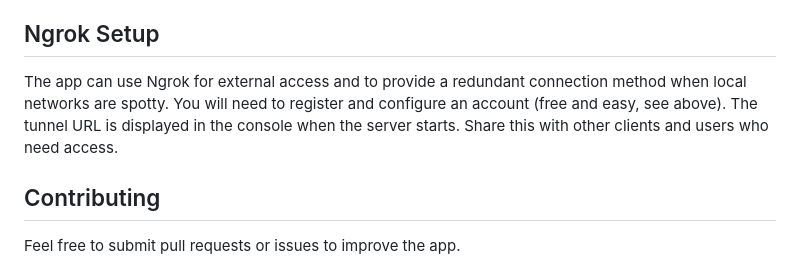
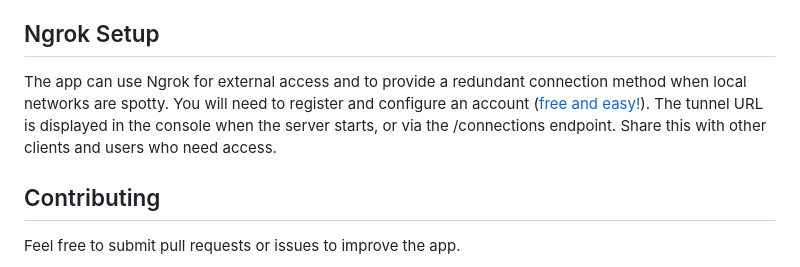
Before and after one commit to Dan-Buck/kivi-timer, a Markdown page: README.md, the part around the change. Rendered like a GitHub page.

Commit message:
Enhance Ngrok setup instructions in README
Updated Ngrok setup instructions to include the /connections endpoint.

```diff
--- a/README.md
+++ b/README.md
@@ -83,7 +83,7 @@ This folder contains several files used at runtime that may be useful to you:
 - **timer.txt** : updated at every 1s `timer-update` emit, potentially utilized for connection-free timer rendering.
 
 ## Ngrok Setup
-The app can use Ngrok for external access and to provide a redundant connection method when local networks are spotty. You will need to register and configure an account (free and easy, see above). The tunnel URL is displayed in the console when the server starts. Share this with other clients and users who need access.
+The app can use Ngrok for external access and to provide a redundant connection method when local networks are spotty. You will need to register and configure an account ([free and easy!](https://ngrok.com/)). The tunnel URL is displayed in the console when the server starts, or via the /connections endpoint. Share this with other clients and users who need access.
 
 ## Contributing
 Feel free to submit pull requests or issues to improve the app.
```
